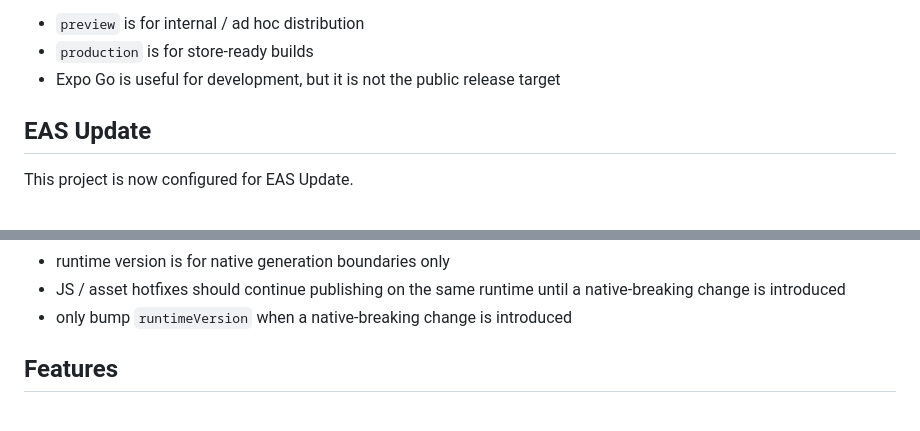
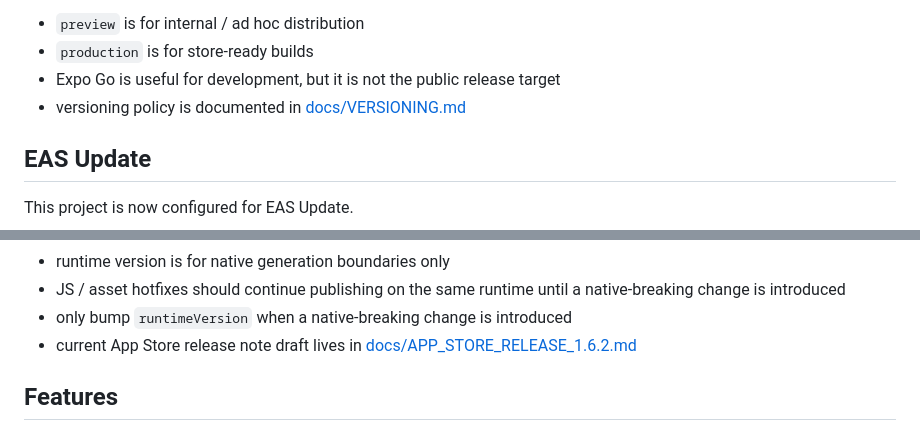
Before and after one commit to wzfukui/agent-native-im-mobile, a Markdown page: README.md, 2 parts joined by grey strips. Drawn GitHub-style.

Commit message:
Document mobile versioning and App Store release notes

```diff
--- a/README.md
+++ b/README.md
@@ -71,6 +71,7 @@ Important:
 - `preview` is for internal / ad hoc distribution
 - `production` is for store-ready builds
 - Expo Go is useful for development, but it is not the public release target
+- versioning policy is documented in [docs/VERSIONING.md](/Users/donaldford/code/SuperBody/dev/agent-native-im-mobile/docs/VERSIONING.md)
 
 ## EAS Update
 
@@ -100,6 +101,7 @@ Important boundary:
 - runtime version is for native generation boundaries only
 - JS / asset hotfixes should continue publishing on the same runtime until a native-breaking change is introduced
 - only bump `runtimeVersion` when a native-breaking change is introduced
+- current App Store release note draft lives in [docs/APP_STORE_RELEASE_1.6.2.md](/Users/donaldford/code/SuperBody/dev/agent-native-im-mobile/docs/APP_STORE_RELEASE_1.6.2.md)
 
 ## Features
 
```
Also changed, not shown: docs/APP_STORE_RELEASE_1.6.2.md (added, +35 -0 lines), docs/VERSIONING.md (added, +82 -0 lines).
